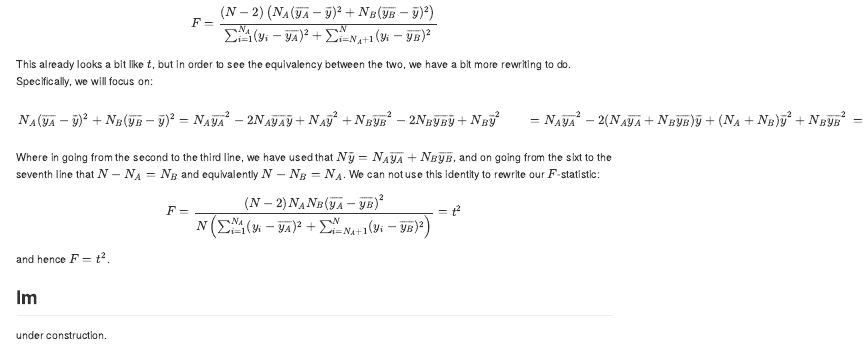
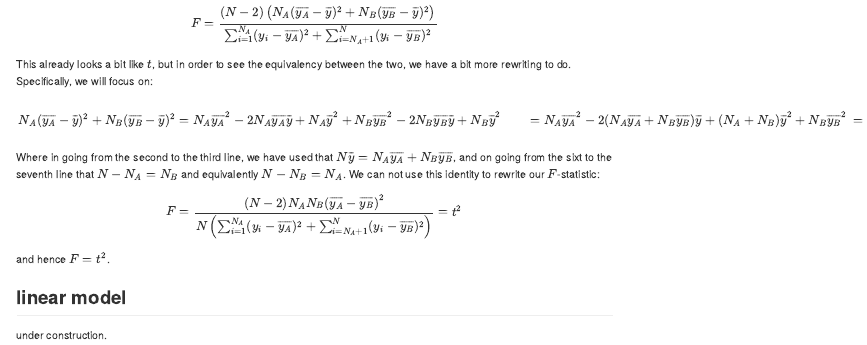
Before and after one commit to koenvanbenthem/Stats-Notes, an R Markdown document (anovattestlm.Rmd): the page in a window 1100 px wide, from 860 px down. The pictures show the output file docs/anovattestlm.md that the author committed with the source, drawn offline in the style of GitHub.

Commit message:
small change

```diff
--- a/anovattestlm.Rmd
+++ b/anovattestlm.Rmd
@@ -70,5 +70,5 @@ F = \frac{(N-2)N_AN_B\left(\overline{y_A}-\overline{y_B}\right)^2}{N\left(\sum_{
 
 and hence $F=t^2$.
 
-## lm
+## linear model
 under construction.
```
Also changed, not shown: docs/anovattestlm.md, docs/reference-keys.txt, docs/search_index.json, 5 other files.
